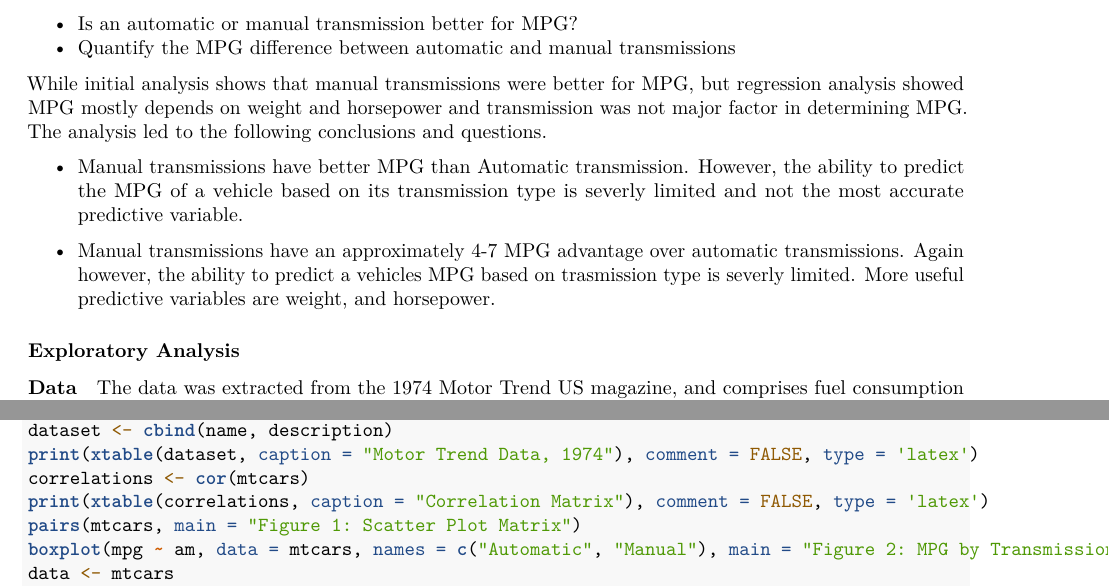
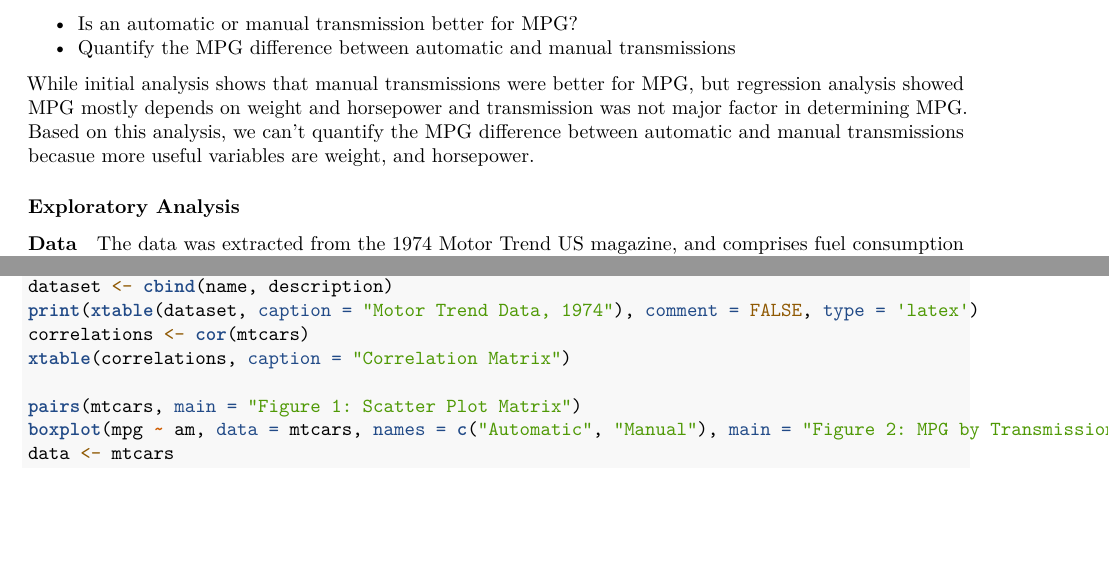
Before and after one commit to jsihota/RegressionModels, an R Markdown document (Relationship_between_set _of_variables_and_MPG.Rmd): two parts of pages 1 and 2 of 3, joined at a grey line, cut so that both start at the same text, the shorter picture padded with empty space. Rendered offline with R 4.5, knitr and Pandoc, then LaTeX, with nearby package versions; the code chunks are not run, so their results and figures are left out; both versions are drawn in the output format of the newer one.

Commit message:
fixed summary

```diff
--- a/Relationship_between_set _of_variables_and_MPG.Rmd
+++ b/Relationship_between_set _of_variables_and_MPG.Rmd
@@ -1,6 +1,7 @@
 ---
 title: "Miles per gallon Analysis of Motor Trend Data"
 author: "Jagdeep S. Sihota"
+output: pdf_document
 ---
 
 ### Executive Summary
@@ -9,12 +10,7 @@ The objective of the study was to look at a data set of a collection of cars and
 * Is an automatic or manual transmission better for MPG?
 * Quantify the MPG difference between automatic and manual transmissions
 
-While initial analysis shows that manual transmissions were better for MPG, but regression analysis showed MPG mostly depends on weight and horsepower and transmission was not major factor in determining MPG. The analysis led to the following conclusions and questions.
-
-* Manual transmissions have better MPG than Automatic transmission. However, the ability to predict the MPG of a vehicle based on its transmission type is severly limited and not the most accurate predictive variable.
-
-* Manual transmissions have an approximately 4-7 MPG advantage over automatic transmissions. Again however, the ability to predict a vehicles MPG based on trasmission type is severly limited. More useful predictive variables are weight, and horsepower.
-
+While initial analysis shows that manual transmissions were better for MPG, but regression analysis showed MPG mostly depends on weight and horsepower and transmission was not major factor in determining MPG. Based on this analysis, we can't quantify the MPG difference between automatic and manual transmissions becasue more useful  variables are weight, and horsepower.
 
 ### Exploratory Analysis
 #### Data
@@ -56,7 +52,8 @@ description <- c("Miles/(US) gallon", "Number of cylinders", "Displacement (cu.i
 dataset <- cbind(name, description)
 print(xtable(dataset, caption = "Motor Trend Data, 1974"), comment = FALSE, type = 'latex')
 correlations <- cor(mtcars)
-print(xtable(correlations, caption = "Correlation Matrix"), comment = FALSE, type = 'latex')
+xtable(correlations, caption = "Correlation Matrix")
+
 pairs(mtcars, main = "Figure 1: Scatter Plot Matrix")
 boxplot(mpg ~ am, data = mtcars, names = c("Automatic", "Manual"), main = "Figure 2: MPG by Transmission Type", ylab = "Miles per Gallon (MPG)", xlab = "Transmission")
 data <- mtcars
```
Also changed, not shown: Relationship_between_set__of_variables_and_MPG.pdf.
